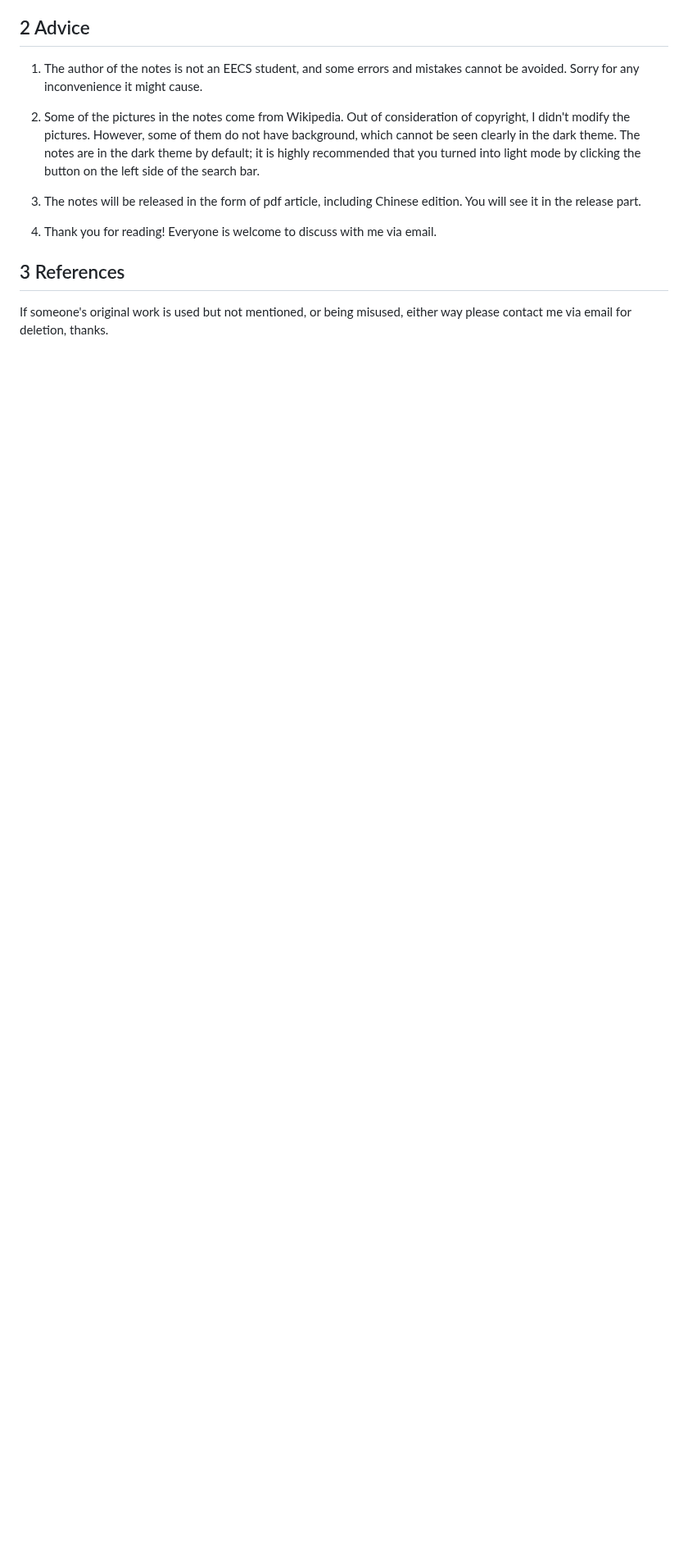
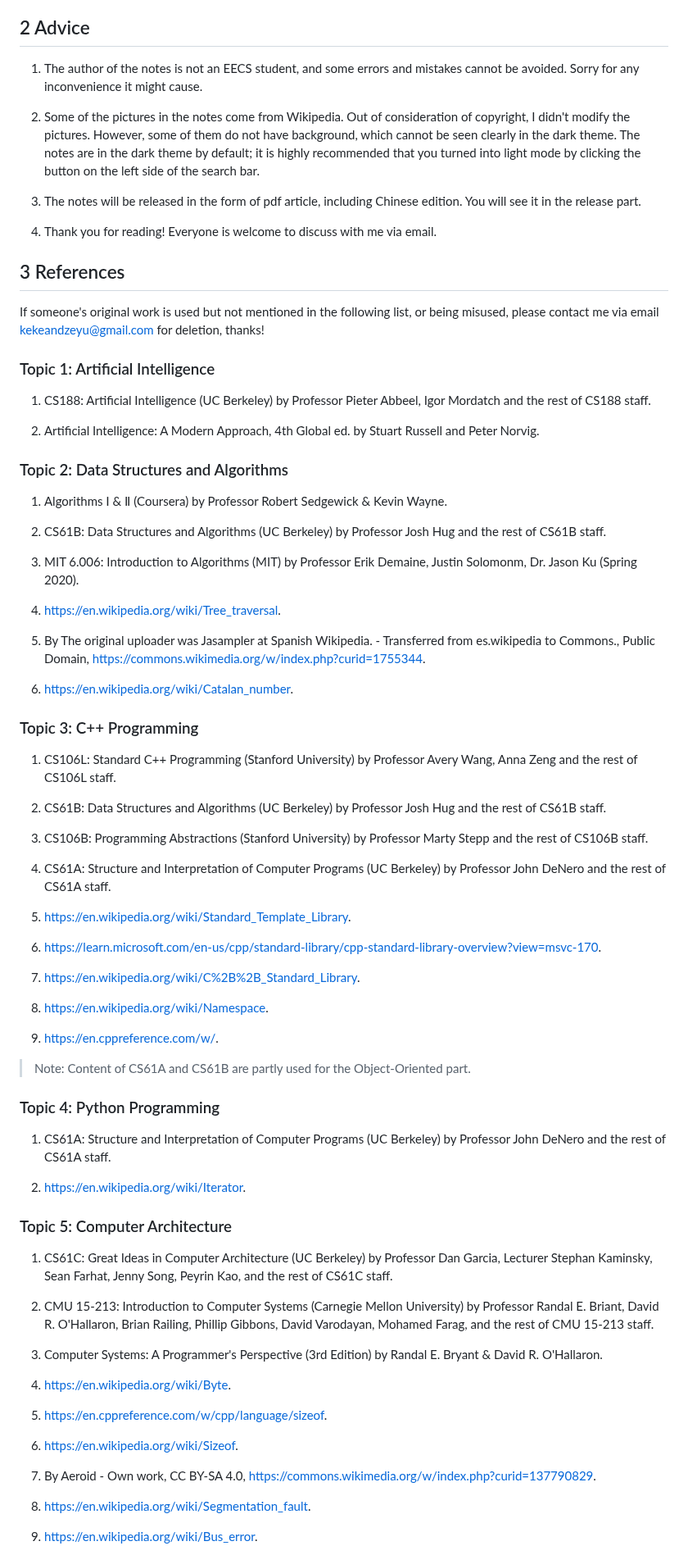
Before and after one commit to kekeandzeyu/csstudy, a Markdown page: README.md, the part around one of its changes. Shown at 82% size. Rendered like a GitHub page; blank space fills up the shorter version.

```diff
--- a/README.md
+++ b/README.md
@@ -28,4 +30,73 @@ I took down notes carefully when studying. With the the content of my notes gett
 
 ## 3 References
 
-If someone's original work is used but not mentioned, or being misused, either way please contact me via email for deletion, thanks.
+If someone's original work is used but not mentioned in the following list, or being misused, please contact me via email kekeandzeyu@gmail.com for deletion, thanks!
+
+### Topic 1: Artificial Intelligence
+
+1. CS188: Artificial Intelligence (UC Berkeley) by Professor Pieter Abbeel, Igor Mordatch and the rest of CS188 staff.
+
+2. Artificial Intelligence: A Modern Approach, 4th Global ed. by Stuart Russell and Peter Norvig.
+
+### Topic 2: Data Structures and Algorithms
+
+1. Algorithms &#8544; & &#8545; (Coursera) by Professor Robert Sedgewick & Kevin Wayne.
+
+2. CS61B: Data Structures and Algorithms (UC Berkeley) by Professor Josh Hug and the rest of CS61B staff.
+
+3. MIT 6.006: Introduction to Algorithms (MIT) by Professor Erik Demaine,  Justin Solomonm, Dr. Jason Ku (Spring 2020).
+
+4. <https://en.wikipedia.org/wiki/Tree_traversal>.
+
+5. By The original uploader was Jasampler at Spanish Wikipedia. - Transferred from es.wikipedia to Commons., Public Domain, <https://commons.wikimedia.org/w/index.php?curid=1755344>.
+
+6. <https://en.wikipedia.org/wiki/Catalan_number>.
+
+### Topic 3: C++ Programming
+
+1. CS106L: Standard C++ Programming (Stanford University) by Professor Avery Wang, Anna Zeng and the rest of CS106L staff.
+
+2. CS61B: Data Structures and Algorithms (UC Berkeley) by Professor Josh Hug and the rest of CS61B staff.
+
+3. CS106B: Programming Abstractions (Stanford University) by Professor Marty Stepp and the rest of CS106B staff.
+
+4. CS61A: Structure and Interpretation of Computer Programs (UC Berkeley) by Professor John DeNero and the rest of CS61A staff.
+
+5. <https://en.wikipedia.org/wiki/Standard_Template_Library>.
+
+6. <https://learn.microsoft.com/en-us/cpp/standard-library/cpp-standard-library-overview?view=msvc-170>.
+
+7. <https://en.wikipedia.org/wiki/C%2B%2B_Standard_Library>.
+
+8. <https://en.wikipedia.org/wiki/Namespace>.
+
+9. <https://en.cppreference.com/w/>.
+
+> Note: Content of CS61A and CS61B are partly used for the Object-Oriented part.
+
+### Topic 4: Python Programming
+
+1. CS61A: Structure and Interpretation of Computer Programs (UC Berkeley) by Professor John DeNero and the rest of CS61A staff.
+
+2. <https://en.wikipedia.org/wiki/Iterator>.
+
+### Topic 5: Computer Architecture
+
+1. CS61C: Great Ideas in Computer Architecture (UC Berkeley) by Professor Dan Garcia, Lecturer Stephan Kaminsky, Sean Farhat, Jenny Song, Peyrin Kao, and the rest of CS61C staff.
+
+2. CMU 15-213: Introduction to Computer Systems (Carnegie Mellon University) by Professor Randal E. Briant, David R. O'Hallaron, Brian Railing, Phillip Gibbons, David Varodayan, Mohamed Farag, and the rest of CMU 15-213 staff.
+
+3. Computer Systems: A Programmer's Perspective (3rd Edition) by Randal E. Bryant & David R. O'Hallaron.
+
+4. <https://en.wikipedia.org/wiki/Byte>.
+
+5. <https://en.cppreference.com/w/cpp/language/sizeof>.
+
+6. <https://en.wikipedia.org/wiki/Sizeof>.
+
+7. By Aeroid - Own work, CC BY-SA 4.0, https://commons.wikimedia.org/w/index.php?curid=137790829.
+
+8. <https://en.wikipedia.org/wiki/Segmentation_fault>.
+
+9. <https://en.wikipedia.org/wiki/Bus_error>.
+
```
Also changed, not shown: other parts of README.md (+16 -1 lines).
